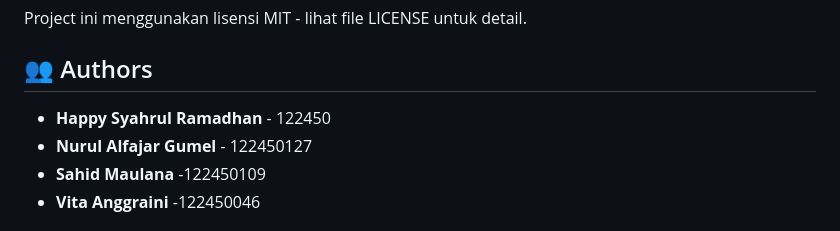
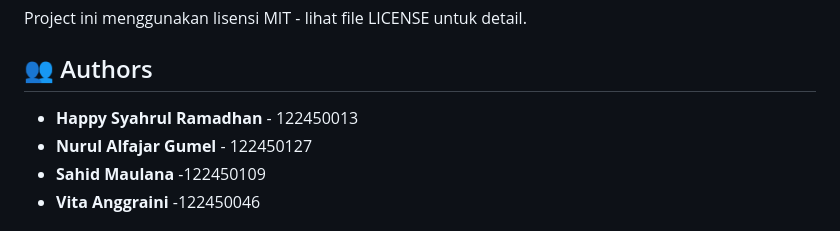
Before and after one commit to Happy-Syahrul-Ramadhan/MLOPS_5_RA, a Markdown page: README.md, the part around the change. Rendered like a GitHub page.

```diff
--- a/README.md
+++ b/README.md
@@ -324,7 +324,7 @@ Project ini menggunakan lisensi MIT - lihat file LICENSE untuk detail.
 
 ## 👥 Authors
 
-- **Happy Syahrul Ramadhan** - 122450
+- **Happy Syahrul Ramadhan** - 122450013
 - **Nurul Alfajar Gumel**    - 122450127
 - **Sahid Maulana** -122450109
 - **Vita Anggraini** -122450046
```
